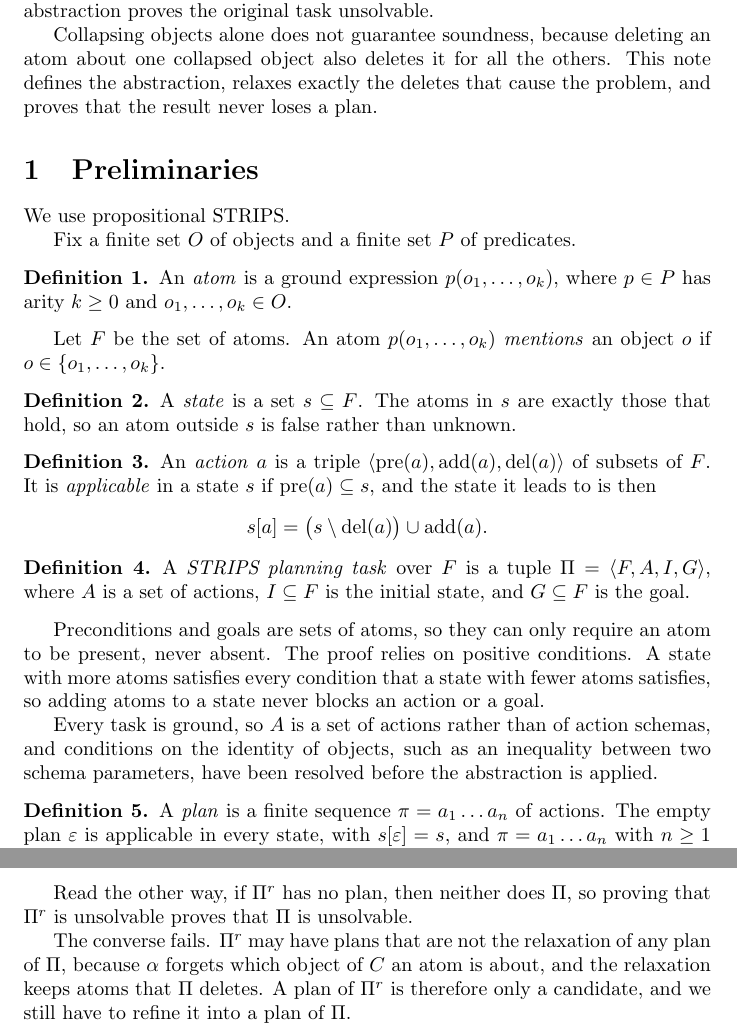
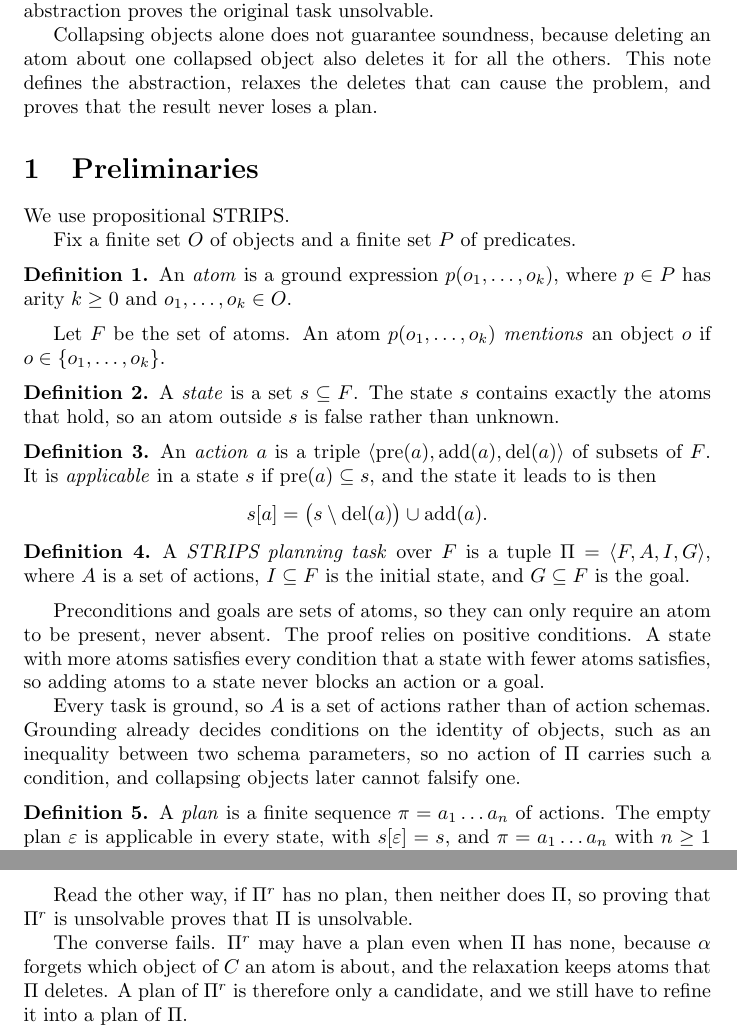
Before and after one commit to tempate/Abstract-Planning-Framework, a LaTeX document (theory/overapproximation.tex): two parts of pages 1 and 4 of 4, joined at a grey line, cut so that both start at the same text. Compiled offline with pdfLaTeX.

Commit message:
Polish the note before sending it
Co-Authored-By: Claude Opus 5.5 (1M context) <noreply@anthropic.com>

```diff
--- a/theory/overapproximation.tex
+++ b/theory/overapproximation.tex
@@ -3,7 +3,6 @@
 
 \theoremstyle{definition}
 \newtheorem{definition}{Definition}
-\newtheorem{remark}{Remark}
 
 \theoremstyle{plain}
 \newtheorem{lemma}{Lemma}
@@ -13,7 +12,7 @@
 
 Many planning tasks contain objects that behave alike, such as several packages that differ only in their names. We collapse such objects into a single representative and plan in the resulting abstraction. The abstract task is smaller, so a planner solves it faster, and we then refine its plan into a plan for the original task. For the approach to be sound, the abstraction must not lose plans. If the original task is solvable, the abstraction must be solvable too, so an unsolvable abstraction proves the original task unsolvable.
 
-Collapsing objects alone does not guarantee soundness, because deleting an atom about one collapsed object also deletes it for all the others. This note defines the abstraction, relaxes exactly the deletes that cause the problem, and proves that the result never loses a plan.
+Collapsing objects alone does not guarantee soundness, because deleting an atom about one collapsed object also deletes it for all the others. This note defines the abstraction, relaxes the deletes that can cause the problem, and proves that the result never loses a plan.
 
 \section{Preliminaries}\label{sec:prelim}
 
@@ -28,7 +27,7 @@ An \emph{atom} is a ground expression $p(o_1,\dots,o_k)$, where $p \in P$ has ar
 Let $F$ be the set of atoms. An atom $p(o_1,\dots,o_k)$ \emph{mentions} an object $o$ if $o \in \{o_1,\dots,o_k\}$.
 
 \begin{definition}
-A \emph{state} is a set $s \subseteq F$. The atoms in $s$ are exactly those that hold, so an atom outside $s$ is false rather than unknown.
+A \emph{state} is a set $s \subseteq F$. The state $s$ contains exactly the atoms that hold, so an atom outside $s$ is false rather than unknown.
 \end{definition}
 
 \begin{definition}\label{def:action}
@@ -44,7 +43,7 @@ A \emph{STRIPS planning task} over $F$ is a tuple $\Pi = \langle F,A,I,G\rangle$
 
 Preconditions and goals are sets of atoms, so they can only require an atom to be present, never absent. The proof relies on positive conditions. A state with more atoms satisfies every condition that a state with fewer atoms satisfies, so adding atoms to a state never blocks an action or a goal.
 
-Every task is ground, so $A$ is a set of actions rather than of action schemas, and conditions on the identity of objects, such as an inequality between two schema parameters, have been resolved before the abstraction is applied.
+Every task is ground, so $A$ is a set of actions rather than of action schemas. Grounding already decides conditions on the identity of objects, such as an inequality between two schema parameters, so no action of $\Pi$ carries such a condition, and collapsing objects later cannot falsify one.
 
 \begin{definition}
 A \emph{plan} is a finite sequence $\pi = a_1 \dots a_n$ of actions. The empty plan $\varepsilon$ is applicable in every state, with $s[\varepsilon] = s$, and $\pi = a_1 \dots a_n$ with $n \geq 1$ is \emph{applicable} in $s$ if $a_1$ is applicable in $s$ and $a_2 \dots a_n$ is applicable in $s[a_1]$. The plan then leads to
@@ -186,6 +185,6 @@ By Definition~\ref{def:relaxed}, $\Pi^r$ has initial state $\alpha(I)$ and goal
 
 Read the other way, if $\Pi^r$ has no plan, then neither does $\Pi$, so proving that $\Pi^r$ is unsolvable proves that $\Pi$ is unsolvable.
 
-The converse fails. $\Pi^r$ may have plans that are not the relaxation of any plan of $\Pi$, because $\alpha$ forgets which object of $C$ an atom is about, and the relaxation keeps atoms that $\Pi$ deletes. A plan of $\Pi^r$ is therefore only a candidate, and we still have to refine it into a plan of $\Pi$.
+The converse fails. $\Pi^r$ may have a plan even when $\Pi$ has none, because $\alpha$ forgets which object of $C$ an atom is about, and the relaxation keeps atoms that $\Pi$ deletes. A plan of $\Pi^r$ is therefore only a candidate, and we still have to refine it into a plan of $\Pi$.
 
 \end{document}
```
Also changed, not shown: theory/overapproximation.tex (6 more changed lines).
